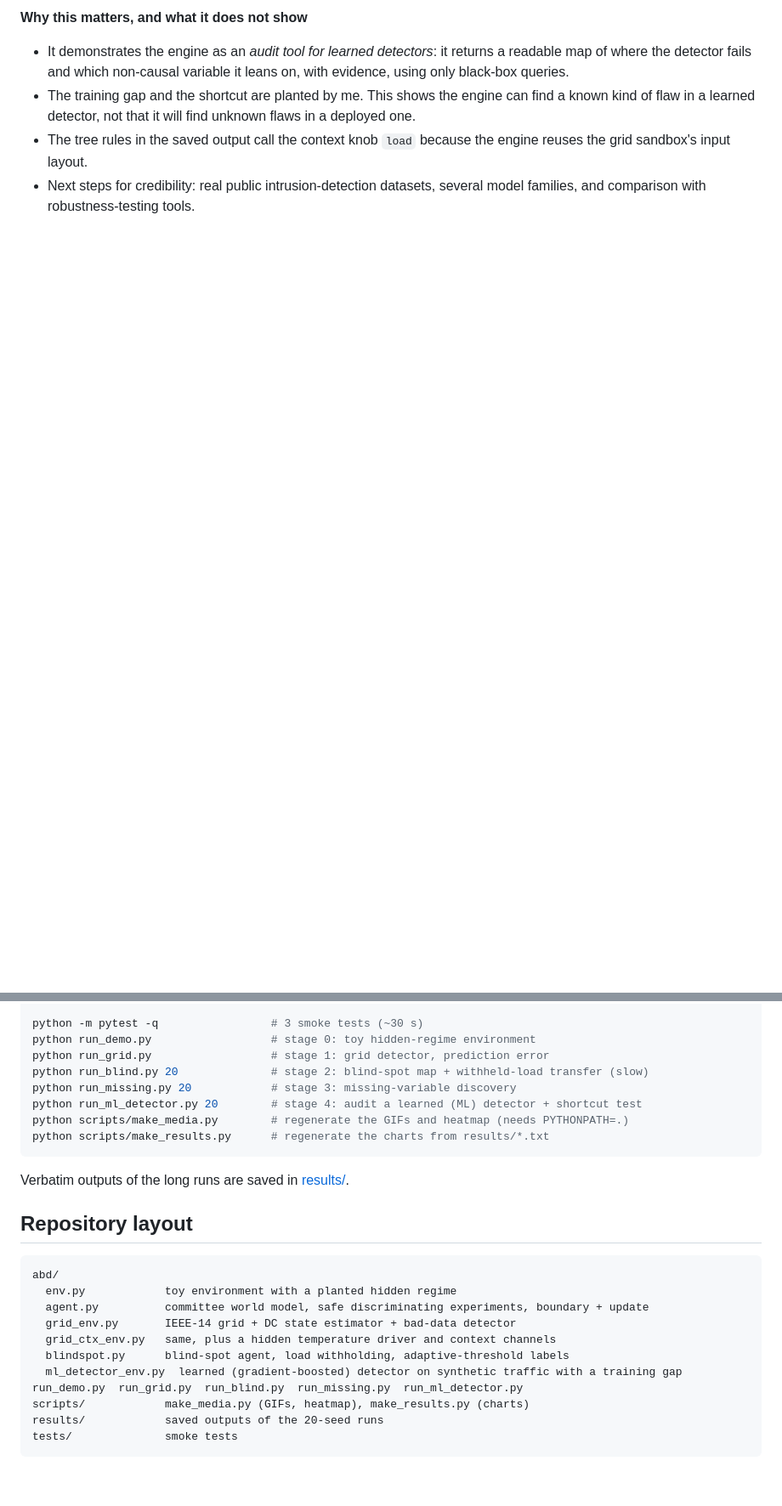
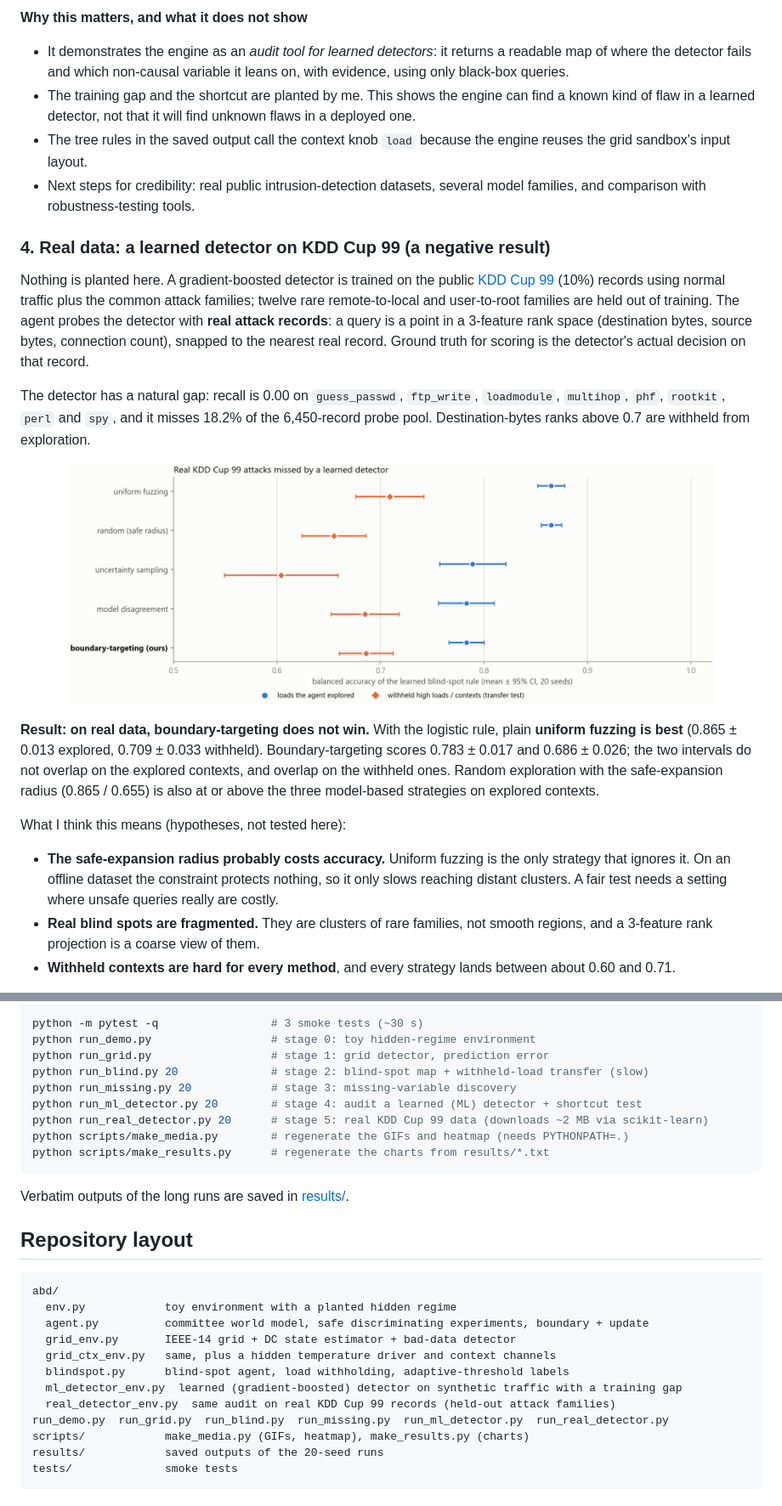
Before and after one commit to ara-5/Autonomous-Boundary-Discovery, a Markdown page: README.md, 2 parts joined by grey strips. Shown at 85% size. Rendered like a GitHub page; pictures changed too: assets/results_real_detector.png (added); blank space fills up the shorter version.

````diff
--- a/README.md
+++ b/README.md
@@ -122,3 +133,18 @@ The detector's blind spot follows its **training gap**, not the attack: a strong
 - The tree rules in the saved output call the context knob `load` because the engine reuses the grid sandbox's input layout.
 - Next steps for credibility: real public intrusion-detection datasets, several model families, and comparison with robustness-testing tools.
 
+### 4. Real data: a learned detector on KDD Cup 99 (a negative result)
+
+Nothing is planted here. A gradient-boosted detector is trained on the public [KDD Cup 99](https://archive.ics.uci.edu/dataset/130/kdd+cup+1999+data) (10%) records using normal traffic plus the common attack families; twelve rare remote-to-local and user-to-root families are held out of training. The agent probes the detector with **real attack records**: a query is a point in a 3-feature rank space (destination bytes, source bytes, connection count), snapped to the nearest real record. Ground truth for scoring is the detector's actual decision on that record.
+
+The detector has a natural gap: recall is 0.00 on `guess_passwd`, `ftp_write`, `loadmodule`, `multihop`, `phf`, `rootkit`, `perl` and `spy`, and it misses 18.2% of the 6,450-record probe pool. Destination-bytes ranks above 0.7 are withheld from exploration.
+
+<p align="center"><img src="assets/results_real_detector.png" width="760" alt="Dot plot of blind-spot rule accuracy by strategy on real KDD Cup 99 records"></p>
+
+**Result: on real data, boundary-targeting does not win.** With the logistic rule, plain **uniform fuzzing is best** (0.865 ± 0.013 explored, 0.709 ± 0.033 withheld). Boundary-targeting scores 0.783 ± 0.017 and 0.686 ± 0.026; the two intervals do not overlap on the explored contexts, and overlap on the withheld ones. Random exploration with the safe-expansion radius (0.865 / 0.655) is also at or above the three model-based strategies on explored contexts.
+
+What I think this means (hypotheses, not tested here):
+- **The safe-expansion radius probably costs accuracy.** Uniform fuzzing is the only strategy that ignores it. On an offline dataset the constraint protects nothing, so it only slows reaching distant clusters. A fair test needs a setting where unsafe queries really are costly.
+- **Real blind spots are fragmented.** They are clusters of rare families, not smooth regions, and a 3-feature rank projection is a coarse view of them.
+- **Withheld contexts are hard for every method**, and every strategy lands between about 0.60 and 0.71.
+
@@ -157,6 +191,7 @@ python run_grid.py                  # stage 1: grid detector, prediction error
 python run_blind.py 20              # stage 2: blind-spot map + withheld-load transfer (slow)
 python run_missing.py 20            # stage 3: missing-variable discovery
 python run_ml_detector.py 20        # stage 4: audit a learned (ML) detector + shortcut test
+python run_real_detector.py 20      # stage 5: real KDD Cup 99 data (downloads ~2 MB via scikit-learn)
 python scripts/make_media.py        # regenerate the GIFs and heatmap (needs PYTHONPATH=.)
 python scripts/make_results.py      # regenerate the charts from results/*.txt
 ```
@@ -173,7 +208,8 @@ abd/
   grid_ctx_env.py   same, plus a hidden temperature driver and context channels
   blindspot.py      blind-spot agent, load withholding, adaptive-threshold labels
   ml_detector_env.py  learned (gradient-boosted) detector on synthetic traffic with a training gap
-run_demo.py  run_grid.py  run_blind.py  run_missing.py  run_ml_detector.py
+  real_detector_env.py  same audit on real KDD Cup 99 records (held-out attack families)
+run_demo.py  run_grid.py  run_blind.py  run_missing.py  run_ml_detector.py  run_real_detector.py
 scripts/            make_media.py (GIFs, heatmap), make_results.py (charts)
 results/            saved outputs of the 20-seed runs
 tests/              smoke tests
````
Also changed, not shown: other parts of README.md (+21 -1 lines), assets/results_blind_spot.png, assets/results_ml_detector.png, assets/terminal_real_detector.png (added), 5 other files.
